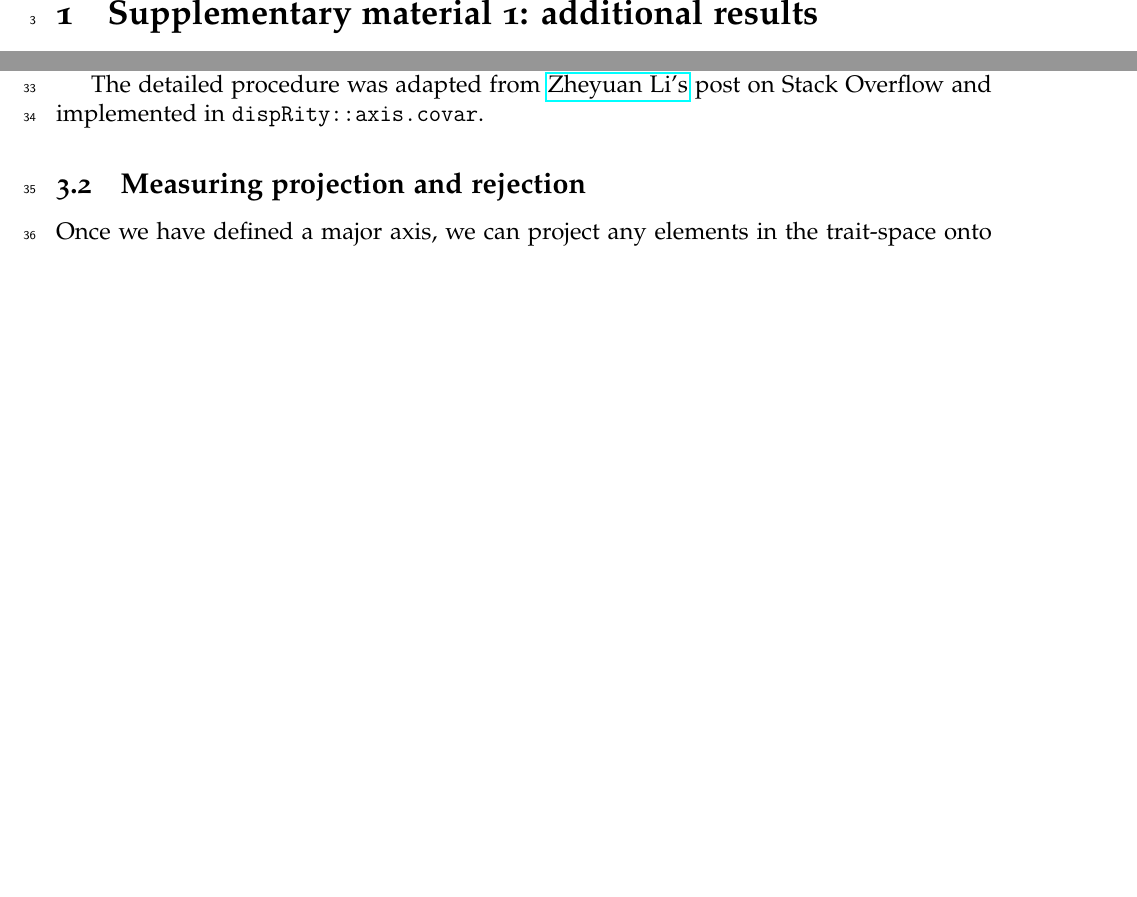
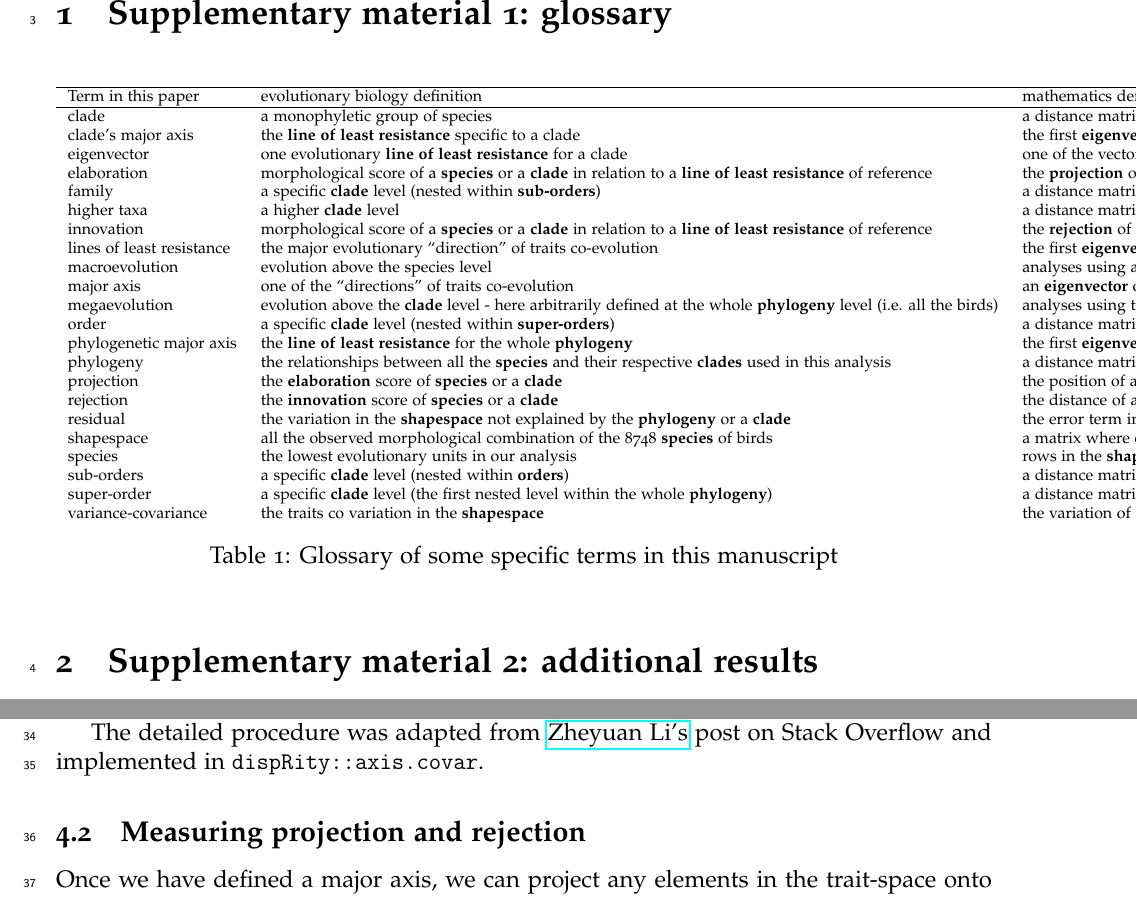
Before and after one commit to TGuillerme/elaboration_exploration_bird_beaks, a LaTeX document (Manuscript/supplementaries.tex): two parts of pages 2 and 13 of 16, joined at a grey line, cut so that both start at the same text, the shorter picture padded with empty space. Compiled offline with pdfLaTeX.

Commit message:
Glossary draft

```diff
--- a/Manuscript/supplementaries.tex
+++ b/Manuscript/supplementaries.tex
@@ -78,7 +78,47 @@ $^3$Bird Group, Department of Life Sciences, the Natural History Museum at Tring
 %---------------------------------------------
 
 
-\section{Supplementary material 1: additional results}
+\section{Supplementary material 1: glossary}
+
+\begin{table}[ht]
+\centering
+\scriptsize
+\begin{tabular}{llll}
+  \hline
+Term in this paper          & evolutionary biology definition & mathematics definition \\
+  \hline
+clade                       & a monophyletic group of species & a distance matrix associated with a subset of the \textbf{shapespace} \\
+clade's major axis          & the \textbf{line of least resistance} specific to a clade & the first \textbf{eigenvector} of a \textbf{clade}'s \textbf{variance-covariance} matrix &  \\
+eigenvector                 & one evolutionary \textbf{line of least resistance} for a clade & one of the vectors (direction) defining a \textbf{variance-covariance} matrix \\
+elaboration                 & morphological score of a \textbf{species} or a \textbf{clade} in relation to a \textbf{line of least resistance} of reference & the \textbf{projection} of a \textbf{species} or a \textbf{clade} onto the first \textbf{eigenvector} of a \textbf{variance-covariance} matrix \\
+family                      & a specific \textbf{clade} level (nested within \textbf{sub-orders}) & a distance matrix \\
+higher taxa                 & a higher \textbf{clade} level & a distance matrix associated with a subset of the \textbf{shapespace} \\
+innovation                  & morphological score of a \textbf{species} or a \textbf{clade} in relation to a \textbf{line of least resistance} of reference & the \textbf{rejection} of a \textbf{species} or a \textbf{clade} away from the first \textbf{eigenvector} of a \textbf{variance-covariance} matrix \\
+lines of least resistance   & the major evolutionary ``direction'' of traits co-evolution & the first \textbf{eigenvector} or a \textbf{variance-covariance} matrix \\
+macroevolution              & evolution above the species level & analyses using a portion of the entire shapespace \\
+major axis                  & one of the ``directions'' of traits co-evolution & an \textbf{eigenvector} or a \textbf{variance-covariance} matrix; this can be represented as the longest orthogonal lines of an ellipse \\
+megaevolution               & evolution above the \textbf{clade} level - here arbitrarily defined at the whole \textbf{phylogeny} level (i.e. all the birds) & analyses using the entire shapespace \\
+order                       & a specific \textbf{clade} level (nested within \textbf{super-orders}) & a distance matrix associated with a subset of the \textbf{shapespace} \\
+phylogenetic major axis     & the \textbf{line of least resistance} for the whole \textbf{phylogeny} & the first \textbf{eigenvector} of the whole \textbf{phylogeny}'s \textbf{variance-covariance} matrix \\
+phylogeny                   & the relationships between all the \textbf{species} and their respective \textbf{clades} used in this analysis & a distance matrix associated with the whole \textbf{shapespace} \\
+projection                  & the \textbf{elaboration} score of \textbf{species} or a \textbf{clade} & the position of a \textbf{species} or a \textbf{clade} onto an \textbf{eigenvector}\\
+rejection                   & the \textbf{innovation} score of \textbf{species} or a \textbf{clade} & the distance of a \textbf{species} or a \textbf{clade} away from an \textbf{eigenvector} \\
+residual                    & the variation in the \textbf{shapespace} not explained by the \textbf{phylogeny} or a \textbf{clade} & the error term in the pGLMM not explained by the random error terms (\textbf{phylogeny} and \textbf{clade}) \\
+shapespace                  & all the observed morphological combination of the 8748 \textbf{species} of birds & a matrix where each columns are traits (or a transformation thereof, here they are principal components) and each rows are observations (here \textbf{species}). \\
+species                     & the lowest evolutionary units in our analysis & rows in the \textbf{shapespace} matrix \\
+sub-orders                  & a specific \textbf{clade} level (nested within \textbf{orders}) & a distance matrix associated with a subset of the \textbf{shapespace} \\
+super-order                 & a specific \textbf{clade} level (the first nested level within the whole \textbf{phylogeny}) & a distance matrix associated with a subset of the \textbf{shapespace} \\
+variance-covariance         & the traits co variation in the \textbf{shapespace} & the variation of the dimension within the \textbf{shapespace} taking into account the distance matrix between the observations (the \textbf{phylogeny} or the \textbf{clades}) \\
+
+\end{tabular}
+\caption{Glossary of some specific terms in this manuscript}
+\label{tab_glossary}
+\end{table}
+
+
+
+
+\section{Supplementary material 2: additional results}
 
 \begin{figure}[!htbp]
 \centering
```
Also changed, not shown: Manuscript/supplementaries.tex (4 more changed lines).
